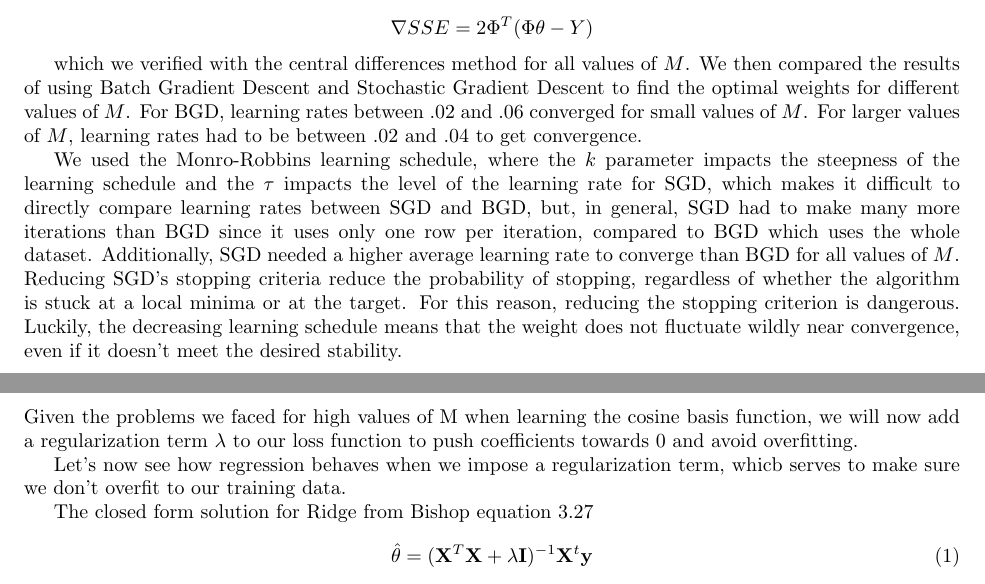
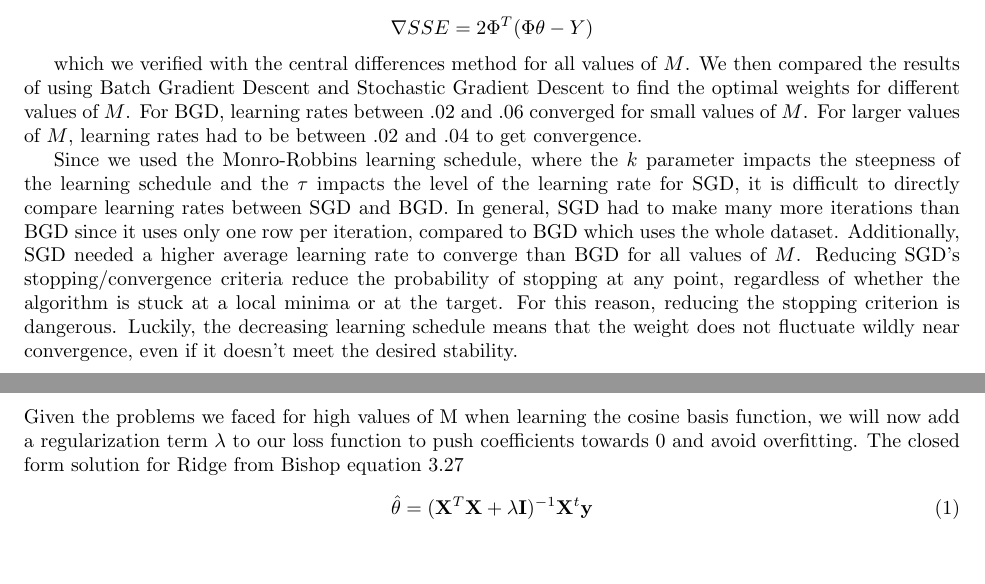
Before and after one commit to sshleifer/ml_6867, a LaTeX document (write_23.tex): two parts of pages 1 and 2 of 3, joined at a grey line, cut so that both start at the same text, the shorter picture padded with empty space. Compiled offline with pdfLaTeX.

Commit message:
remove redundancy

```diff
--- a/write_23.tex
+++ b/write_23.tex
@@ -62,9 +62,8 @@ with gradient
 
  which we verified with the central differences method for all values of $M$. We then compared the results of using Batch Gradient Descent and Stochastic Gradient Descent to find the optimal weights for different values of $M$. For BGD, learning rates between .02 and .06 converged for small values of $M$. For larger values of $M$,  learning rates had to be between .02 and .04 to get convergence.
 
-We used the Monro-Robbins learning schedule, where  the $k$ parameter impacts the steepness of the learning schedule and the $\tau$ impacts the level of the learning rate for SGD, which makes it difficult to directly compare learning rates between SGD and BGD, but, in general, SGD had to make many more iterations than BGD since it uses only one row per iteration, compared to BGD which uses the whole dataset. Additionally, SGD needed a higher average learning rate to converge than BGD for all values of $M$.
- Reducing SGD's stopping criteria reduce the probability of stopping, regardless of whether the algorithm is stuck at a local minima or at the target. For this reason, reducing the stopping criterion is dangerous. Luckily, the decreasing learning schedule means that the weight does not fluctuate wildly near convergence, even if it doesn't meet the desired stability.
-
+Since we used the Monro-Robbins learning schedule, where  the $k$ parameter impacts the steepness of the learning schedule and the $\tau$ impacts the level of the learning rate for SGD, it is difficult to directly compare learning rates between SGD and BGD. In general, SGD had to make many more iterations than BGD since it uses only one row per iteration, compared to BGD which uses the whole dataset. Additionally, SGD needed a higher average learning rate to converge than BGD for all values of $M$.
+ Reducing SGD's stopping/convergence criteria reduce the probability of stopping at any point, regardless of whether the algorithm is stuck at a local minima or at the target. For this reason, reducing the stopping criterion is dangerous. Luckily, the decreasing learning schedule means that the weight does not fluctuate wildly near convergence, even if it doesn't meet the desired stability.
 
 To close our beautiful adventure with gradient descent, we tried to learn the optimal $\theta$ for the actual data generation process using different values of $M$. The results were very similar for all values of $M$., so we display the results for $M$=8.  The learned solution for all values of $M$ has lower MSE than the true weight, so we need either more data or a different loss function (maybe with a regularization parameter) to improve our result.
 \begin{centering}
@@ -92,9 +91,6 @@ w\_8 &            0.02 &          0.0 \\
 \subsubsection*{Ridge Regression}
 
 Given the problems we faced for high values of M when learning the cosine basis function, we will now add a regularization term  $\lambda$ to our loss function to push coefficients towards 0 and avoid overfitting.
-
-Let's now see how regression behaves when we impose a regularization term, whicb serves to make sure we don't overfit to our training data.
-
 The closed form solution for Ridge from Bishop equation 3.27
 \begin{equation}
 \hat{\theta} = (\mathbf{X}^T\mathbf{X} + \lambda \mathbf{I})^{-1}\mathbf{X}^t\mathbf{y}
```
Also changed, not shown: write_23.pdf, write_23.tex (2 more changed lines).
